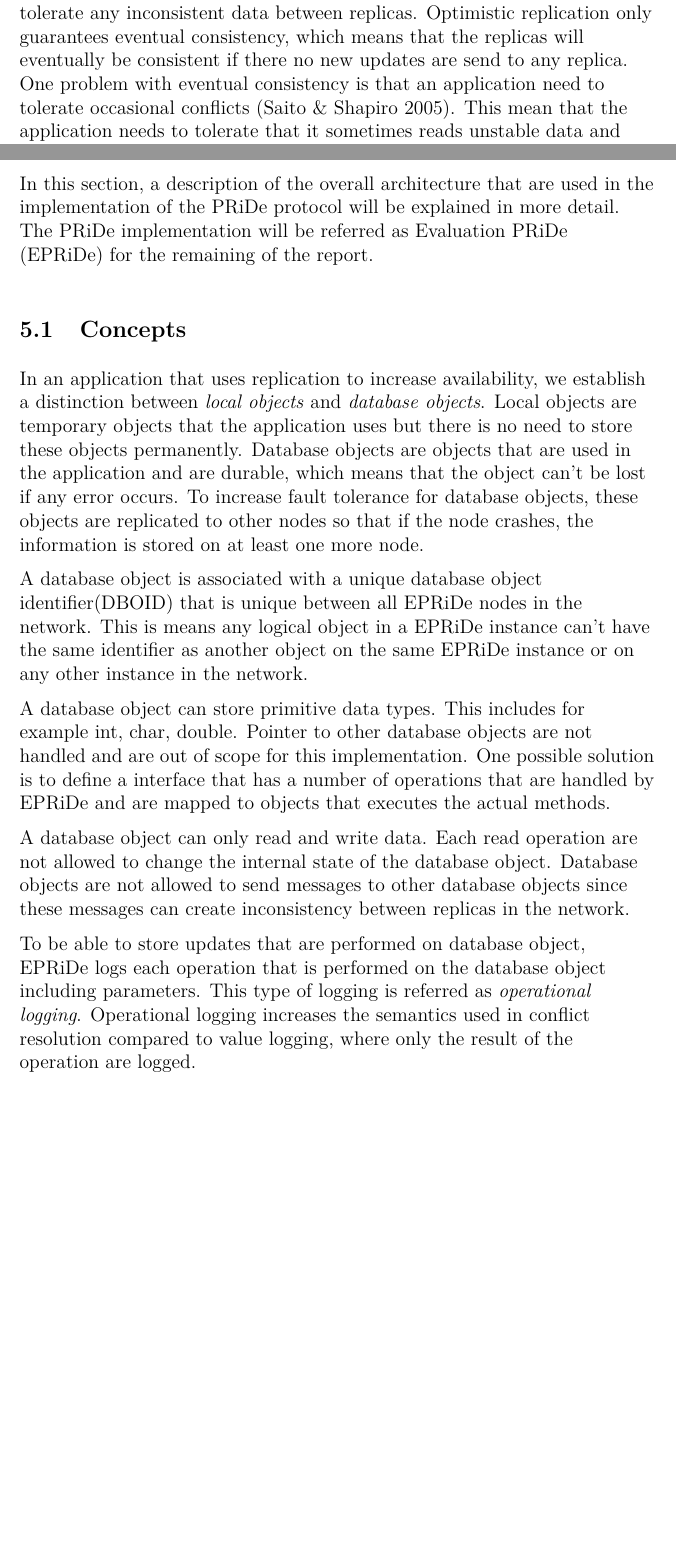
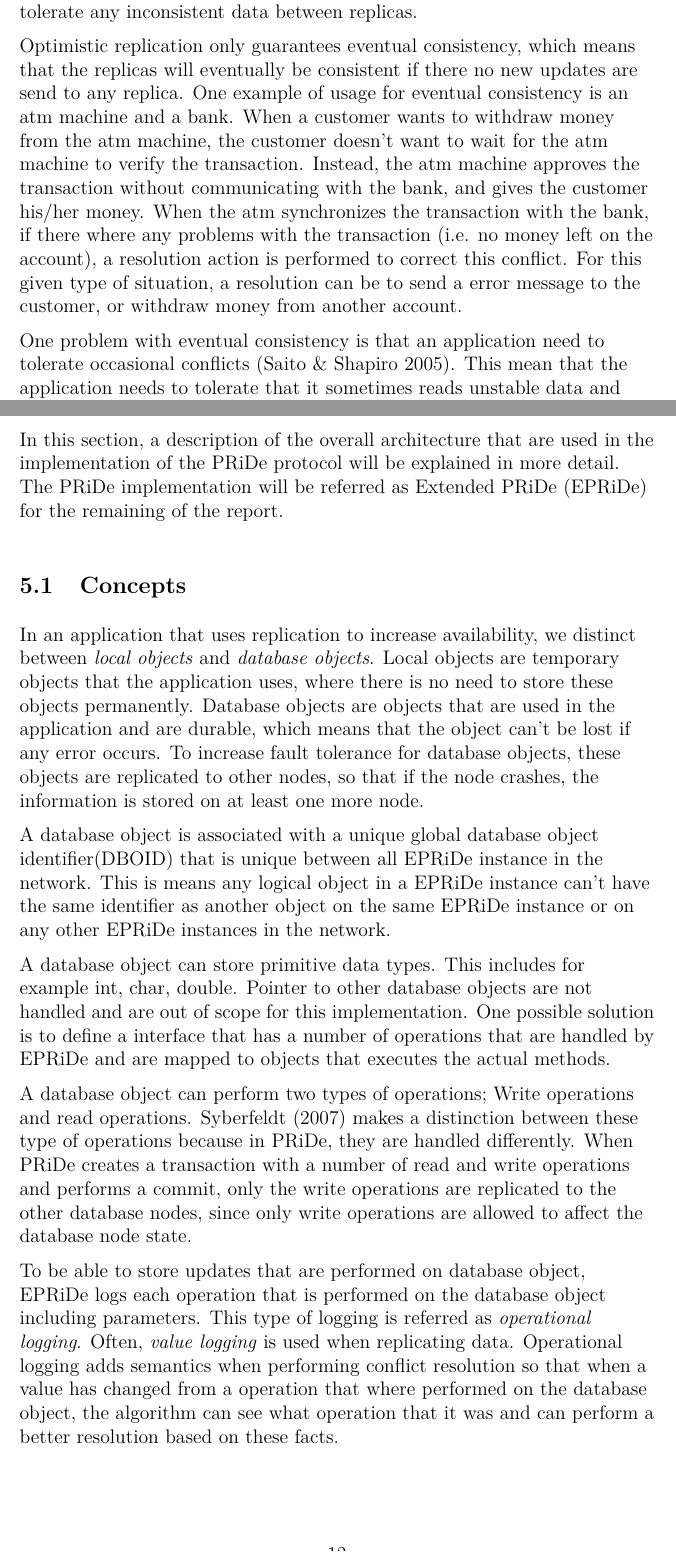
Before and after one commit to johangrahn/fyp, a LaTeX thesis (thesis.tex, which reads architecture.tex, background.tex): two parts of pages 10 and 17 of 24, joined at a grey line, cut so that both start at the same text, the shorter picture padded with empty space. Compiled offline with pdfLaTeX.

Commit message:
* Described read and write operations in Achitecture->concepts * Added example of eventual consistency in Background->Database consistency * Corrected the report in Architecture chapter suggested by Gunnar

```diff
--- a/architecture.tex
+++ b/architecture.tex
@@ -3,22 +3,24 @@
 \section{Architecture} % (fold)
 \label{sec:arch}
 
-In this section, a description of the overall architecture that are used in the implementation of the PRiDe protocol will be explained in more detail. The PRiDe implementation will be referred as Evaluation PRiDe (EPRiDe) for the remaining of the report.
+In this section, a description of the overall architecture that are used in the implementation of the PRiDe protocol will be explained in more detail. The PRiDe implementation will be referred as Extended PRiDe (EPRiDe) for the remaining of the report.
 
 % (end)
 
 \subsection{Concepts} % (fold)
 \label{sub:consepts}
 
-In an application that uses replication to increase availability, we establish a distinction between \emph{local objects} and \emph{database objects}. Local objects are temporary objects that the application uses but there is no need to store these objects permanently. Database objects are objects that are used in the application and are durable, which means that the object can't be lost if any error occurs. To increase fault tolerance for database objects, these objects are replicated to other nodes so that if the node crashes, the information is stored on at least one more node.
+In an application that uses replication to increase availability, we distinct between \emph{local objects} and \emph{database objects}. Local objects are temporary objects that the application uses, where there is no need to store these objects permanently. Database objects are objects that are used in the application and are durable, which means that the object can't be lost if any error occurs. To increase fault tolerance for database objects, these objects are replicated to other nodes, so that if the node crashes, the information is stored on at least one more node.
 
-A database object is associated with a unique database object identifier(DBOID) that is unique between all EPRiDe nodes in the network. This is means any logical object in a EPRiDe instance can't have the same identifier as another object on the same EPRiDe instance or on any other instance in the network.
+A database object is associated with a unique global database object identifier(DBOID) that is unique between all EPRiDe instance in the network. This is means any logical object in a EPRiDe instance can't have the same identifier as another object on the same EPRiDe instance or on any other EPRiDe instances in the network.
 
 A database object can store primitive data types. This includes for example int, char, double. Pointer to other database objects are not handled and are out of scope for this implementation. One possible solution is to define a interface that has a number of operations that are handled by EPRiDe and are mapped to objects that executes the actual methods.
 
-A database object can only read and write data. Each read operation are not allowed to change the internal state of the database object. Database objects are not allowed to send messages to other database objects since these messages can create inconsistency between replicas in the network.
+% A database object can only read and write data. Each read operation are not allowed to change the internal state of the database object. Database objects are not allowed to send messages to other database objects since these messages can create inconsistency between replicas in the network.
+A database object can perform two types of operations; Write operations and read operations. \cite{Syber2007} makes a distinction between these type of operations because in PRiDe, they are handled differently. When PRiDe creates a transaction with a number of read and write operations and performs a commit, only the write operations are replicated to the other database nodes, since only write operations are allowed to affect the database node state.
 
-To be able to store updates that are performed on database object, EPRiDe logs each operation that is performed on the database object including parameters. This type of logging is referred as \emph{operational logging}. Operational logging increases the semantics used in conflict resolution compared to value logging, where only the result of the operation are logged.
+% Add reference to logging data here
+To be able to store updates that are performed on database object, EPRiDe logs each operation that is performed on the database object including parameters. This type of logging is referred as \emph{operational logging}. Often, \emph{value logging} is used when replicating data. Operational logging adds semantics when performing conflict resolution so that when a value has changed from a operation that where performed on the database object, the algorithm can see what operation that it was and can perform a better resolution based on these facts.
 
 
 % (end)
--- a/background.tex
+++ b/background.tex
@@ -52,7 +52,11 @@ When using optimistic replication, there are a number of different configuration
 \subsection{Database Consistency} % (fold)
 \label{sub:consistency}
 
-For replication, different consistency guarantees can be given depending on what type of replication that is being used. In pessimistic replication, mutual consistency is guaranteed. This is used when applications doesn't tolerate any inconsistent data between replicas. Optimistic replication only guarantees eventual consistency, which means that the replicas will eventually be consistent if there no new updates are send to any replica. One problem with eventual consistency is that an application need to tolerate occasional conflicts \cite[]{saito2005}. This mean that the application needs to tolerate that it sometimes reads unstable data and that a value can be updated in the future until it is stable. A stable value is a value that is permanently stored in the database and will be consistent on all replicas.
+For replication, different consistency guarantees can be given depending on what type of replication that is being used. In pessimistic replication, mutual consistency is guaranteed. This is used when applications doesn't tolerate any inconsistent data between replicas.
+
+Optimistic replication only guarantees eventual consistency, which means that the replicas will eventually be consistent if there no new updates are send to any replica. One example of usage for eventual consistency is an atm machine and a bank. When a customer wants to withdraw money from the atm machine, the customer doesn't want to wait for the atm machine to verify the transaction. Instead, the atm machine approves the transaction without communicating with the bank, and gives the customer his/her money. When the atm synchronizes the transaction with the bank, if there where any problems with the transaction (i.e. no money left on the account), a resolution action is performed to correct this conflict. For this given type of situation, a resolution can be to send a error message to the customer, or withdraw money from another account.
+
+One problem with eventual consistency is that an application need to tolerate occasional conflicts \cite[]{saito2005}. This mean that the application needs to tolerate that it sometimes reads unstable data and that a value can be updated in the future until it is stable. A stable value is a value that is permanently stored in the database and will be consistent on all replicas.
 
 
 \subsection{Distributed Real-time Database Systems} % (fold)
```
Also changed, not shown: experiments.tex (+1 -1 lines), architecture.tex (10 more changed lines), 1 other file.
